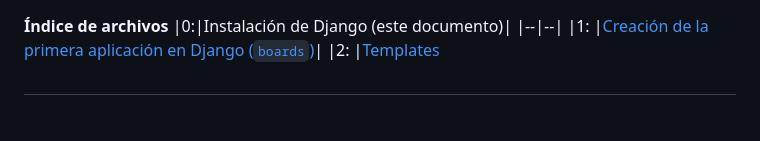
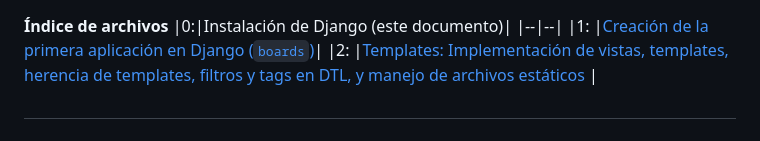
Before and after one commit to zubus/TD-Django-0027, a Markdown page: README.md, the part around the change. Rendered like a GitHub page.

```diff
--- a/README.md
+++ b/README.md
@@ -2,7 +2,7 @@
 |0:|Instalación de Django (este documento)|
 |--|--|
 |1: |[Creación de la primera aplicación en Django (`boards`)](https://github.com/zubus/TD-Django-0027/blob/main/1-Primera-Aplicaci%C3%B3n.md)|
-|2: |[Templates](https://github.com/zubus/TD-Django-0027/blob/main/2-Templates.md)
+|2: |[Templates: Implementación de vistas, templates, herencia de templates, filtros y tags en DTL, y manejo de archivos estáticos](https://github.com/zubus/TD-Django-0027/blob/main/2-Templates.md) |
 #
 
 # 🎉 Instalación de Django en Windows: Paso a paso 🚀
```
